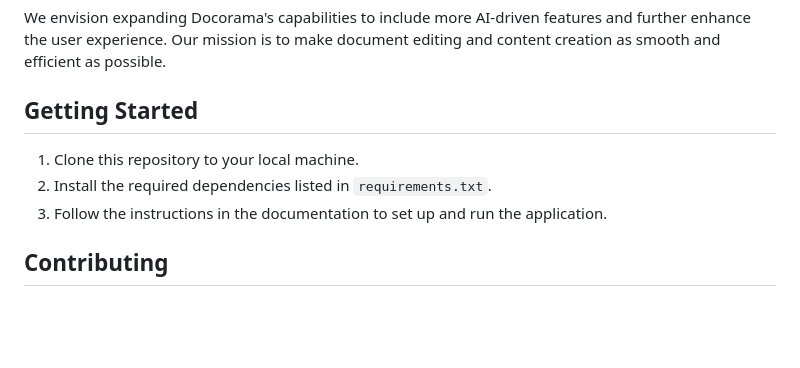
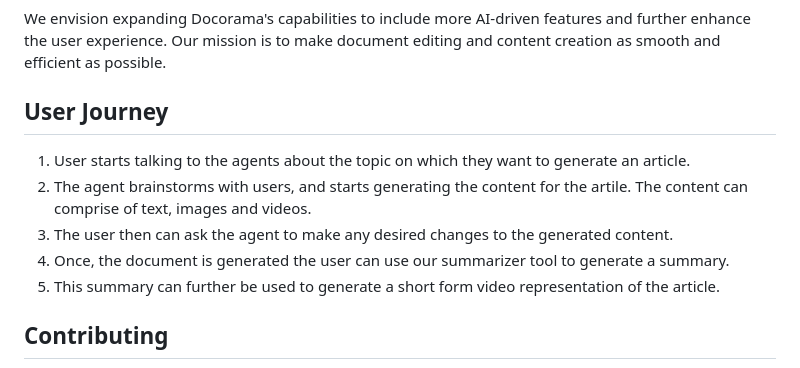
Before and after one commit to SAMK-online/Docorama, a Markdown page: README.md, the part around one of its changes. Rendered like a GitHub page; blank space fills up the shorter version.

```diff
--- a/README.md
+++ b/README.md
@@ -70,11 +79,12 @@ flowchart TD
 
 We envision expanding Docorama's capabilities to include more AI-driven features and further enhance the user experience. Our mission is to make document editing and content creation as smooth and efficient as possible.
 
-## Getting Started
-
-1. Clone this repository to your local machine.
-2. Install the required dependencies listed in `requirements.txt`.
-3. Follow the instructions in the documentation to set up and run the application.
+## User Journey
+1. User starts talking to the agents about the topic on which they want to generate an article.
+2. The agent brainstorms with users, and starts generating the content for the artile. The content can comprise of text, images and videos.
+3. The user then can ask the agent to make any desired changes to the generated content.
+4. Once, the document is generated the user can use our summarizer tool to generate a summary.
+5. This summary can further be used to generate a short form video representation of the article.
 
 ## Contributing
 
```
Also changed, not shown: other parts of README.md (+9 -0 lines).
